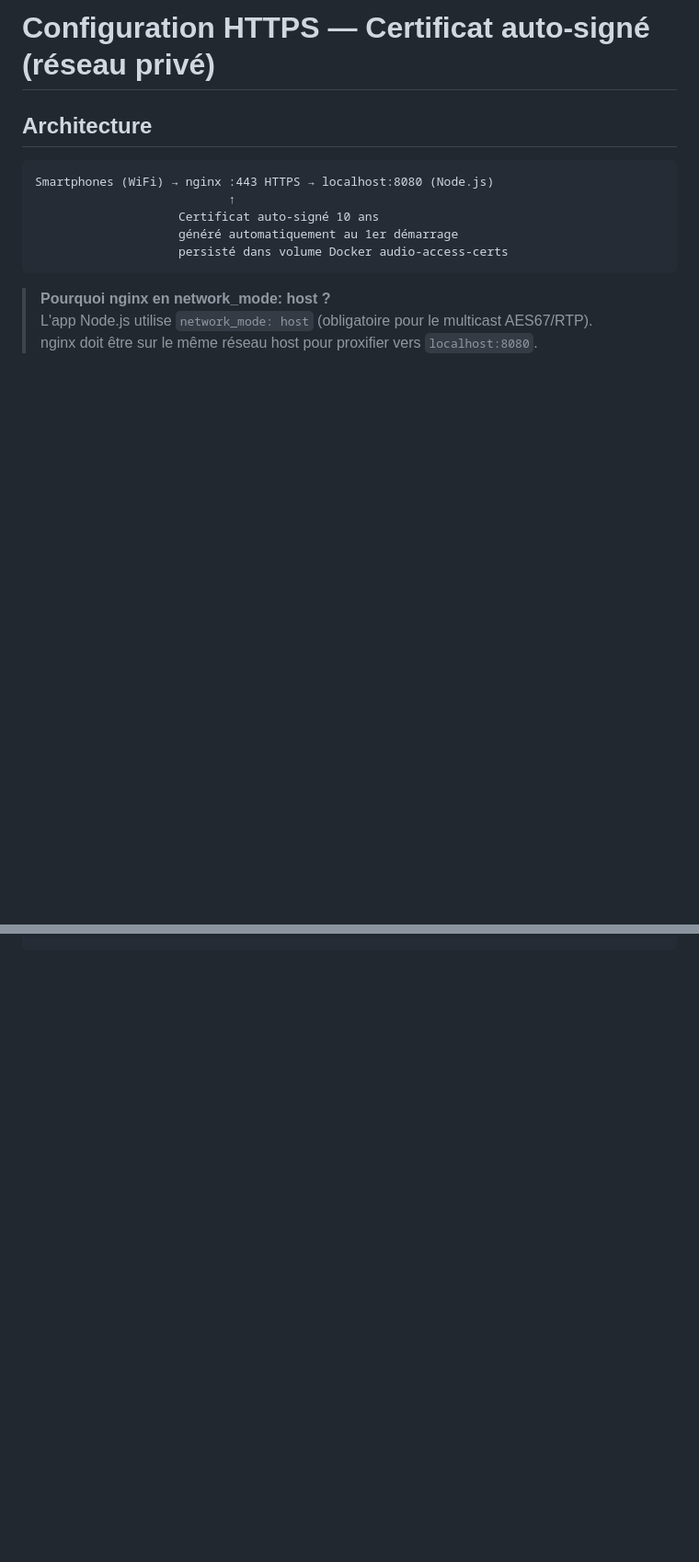
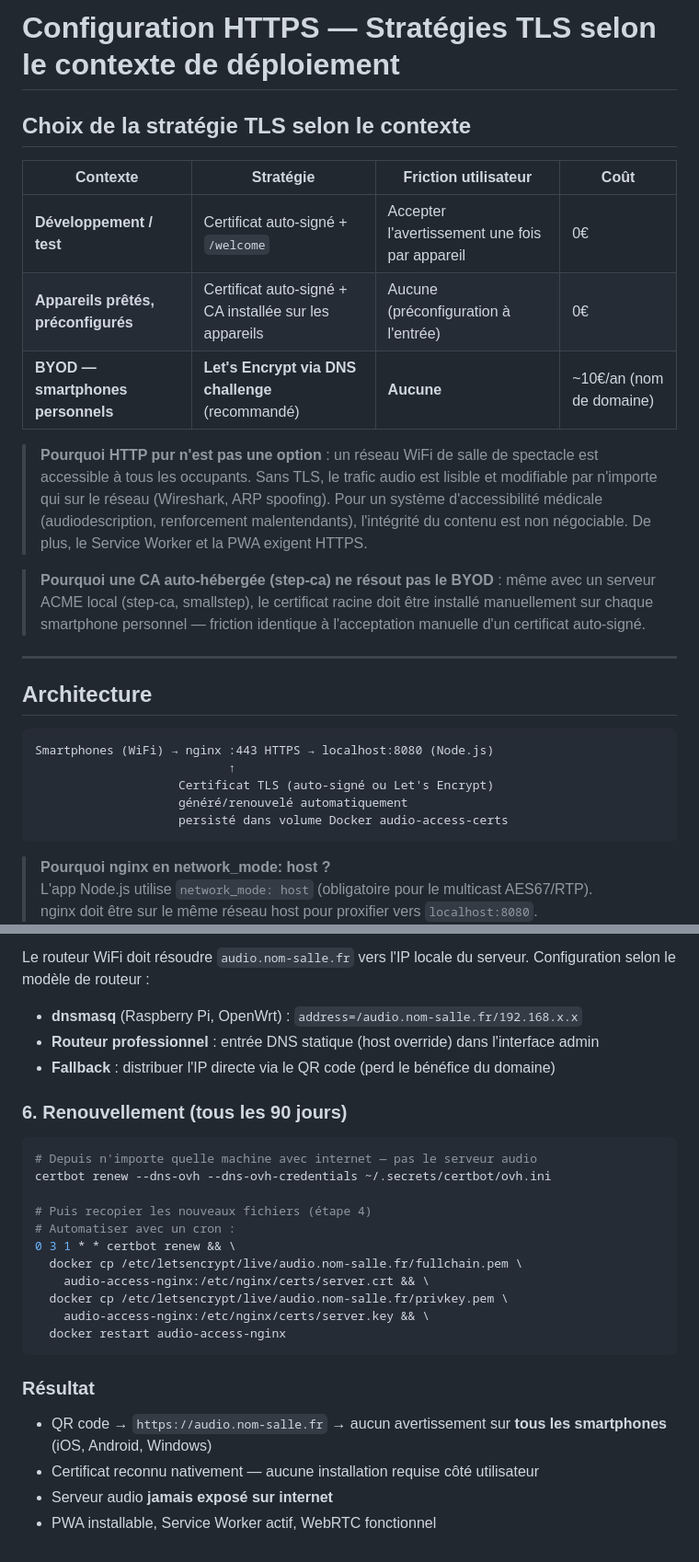
Before and after one commit to dewiweb/audio-accessibility-system, a Markdown page: HTTPS-SETUP.md, 2 parts joined by grey strips. Shown at 92% size. Drawn GitHub-style; blank space fills up the shorter version.

````diff
--- a/HTTPS-SETUP.md
+++ b/HTTPS-SETUP.md
@@ -1,12 +1,26 @@
-# Configuration HTTPS — Certificat auto-signé (réseau privé)
+# Configuration HTTPS — Stratégies TLS selon le contexte de déploiement
+
+## Choix de la stratégie TLS selon le contexte
+
+| Contexte | Stratégie | Friction utilisateur | Coût |
+|----------|-----------|---------------------|------|
+| **Développement / test** | Certificat auto-signé + `/welcome` | Accepter l'avertissement une fois par appareil | 0€ |
+| **Appareils prêtés, préconfigurés** | Certificat auto-signé + CA installée sur les appareils | Aucune (préconfiguration à l'entrée) | 0€ |
+| **BYOD — smartphones personnels** | **Let's Encrypt via DNS challenge** (recommandé) | **Aucune** | ~10€/an (nom de domaine) |
+
+> **Pourquoi HTTP pur n'est pas une option** : un réseau WiFi de salle de spectacle est accessible à tous les occupants. Sans TLS, le trafic audio est lisible et modifiable par n'importe qui sur le réseau (Wireshark, ARP spoofing). Pour un système d'accessibilité médicale (audiodescription, renforcement malentendants), l'intégrité du contenu est non négociable. De plus, le Service Worker et la PWA exigent HTTPS.
+
+> **Pourquoi une CA auto-hébergée (step-ca) ne résout pas le BYOD** : même avec un serveur ACME local (step-ca, smallstep), le certificat racine doit être installé manuellement sur chaque smartphone personnel — friction identique à l'acceptation manuelle d'un certificat auto-signé.
+
+---
 
 ## Architecture
 
 ```
 Smartphones (WiFi) → nginx :443 HTTPS → localhost:8080 (Node.js)
                            ↑
-                    Certificat auto-signé 10 ans
-                    généré automatiquement au 1er démarrage
+                    Certificat TLS (auto-signé ou Let's Encrypt)
+                    généré/renouvelé automatiquement
                     persisté dans volume Docker audio-access-certs
 ```
 
@@ -117,0 +212,28 @@ add_header Strict-Transport-Security "max-age=31536000" always;
+Le routeur WiFi doit résoudre `audio.nom-salle.fr` vers l'IP locale du serveur. Configuration selon le modèle de routeur :
+
+- **dnsmasq** (Raspberry Pi, OpenWrt) : `address=/audio.nom-salle.fr/192.168.x.x`
+- **Routeur professionnel** : entrée DNS statique (host override) dans l'interface admin
+- **Fallback** : distribuer l'IP directe via le QR code (perd le bénéfice du domaine)
+
+### 6. Renouvellement (tous les 90 jours)
+
+```bash
+# Depuis n'importe quelle machine avec internet — pas le serveur audio
+certbot renew --dns-ovh --dns-ovh-credentials ~/.secrets/certbot/ovh.ini
+
+# Puis recopier les nouveaux fichiers (étape 4)
+# Automatiser avec un cron :
+0 3 1 * * certbot renew && \
+  docker cp /etc/letsencrypt/live/audio.nom-salle.fr/fullchain.pem \
+    audio-access-nginx:/etc/nginx/certs/server.crt && \
+  docker cp /etc/letsencrypt/live/audio.nom-salle.fr/privkey.pem \
+    audio-access-nginx:/etc/nginx/certs/server.key && \
+  docker restart audio-access-nginx
+```
+
+### Résultat
+
+- QR code → `https://audio.nom-salle.fr` → aucun avertissement sur **tous les smartphones** (iOS, Android, Windows)
+- Certificat reconnu nativement — aucune installation requise côté utilisateur
+- Serveur audio **jamais exposé sur internet**
+- PWA installable, Service Worker actif, WebRTC fonctionnel
````
Also changed, not shown: other parts of HTTPS-SETUP.md (+80 -0 lines).
